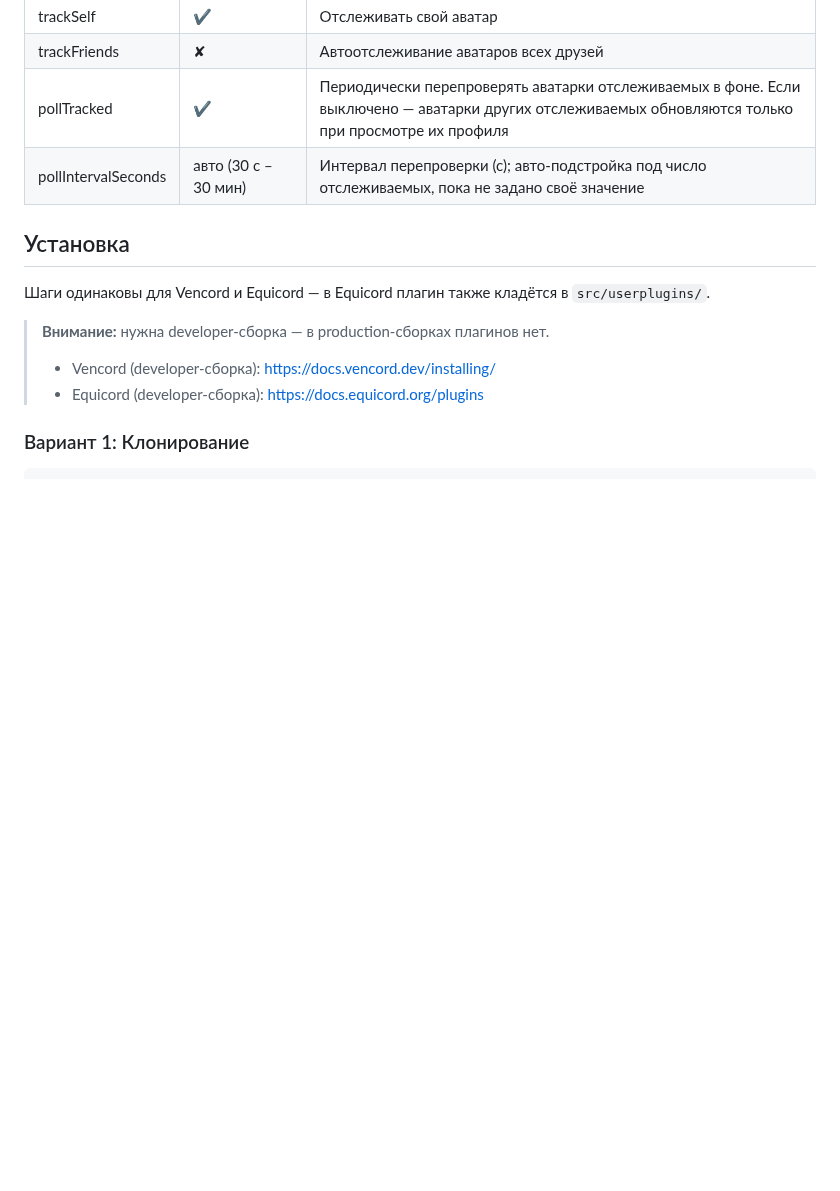
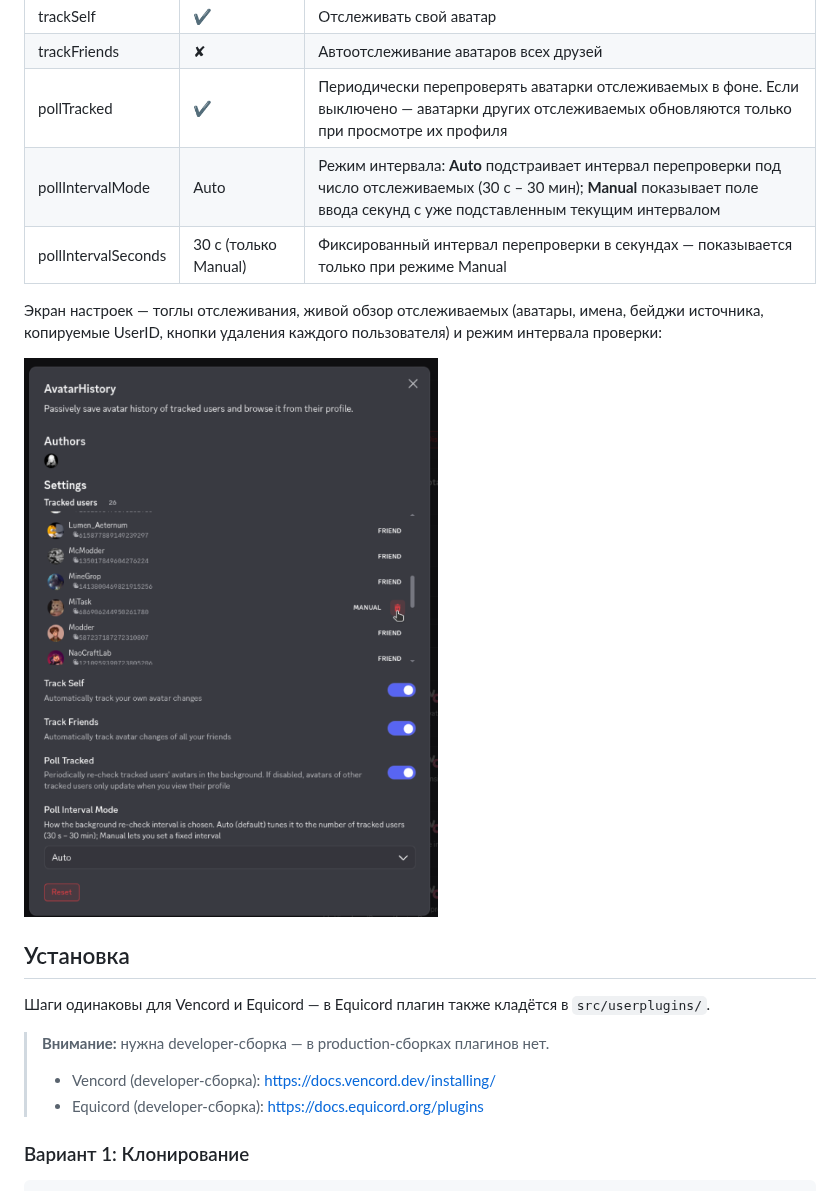
Before and after one commit to VelDanX/AvatarHistory, a Markdown page: README.md, the part around one of its changes. GitHub-like rendering; pictures changed too: docs/screenshots/settings.png (added); blank space fills up the shorter version.

```diff
--- a/README.md
+++ b/README.md
@@ -136,7 +143,12 @@ GPL-3.0-or-later — see `LICENSE`.
 | trackSelf | ✔ | Отслеживать свой аватар |
 | trackFriends | ✘ | Автоотслеживание аватаров всех друзей |
 | pollTracked | ✔ | Периодически перепроверять аватарки отслеживаемых в фоне. Если выключено — аватарки других отслеживаемых обновляются только при просмотре их профиля |
-| pollIntervalSeconds | авто (30 с – 30 мин) | Интервал перепроверки (с); авто-подстройка под число отслеживаемых, пока не задано своё значение |
+| pollIntervalMode | Auto | Режим интервала: **Auto** подстраивает интервал перепроверки под число отслеживаемых (30 с – 30 мин); **Manual** показывает поле ввода секунд с уже подставленным текущим интервалом |
+| pollIntervalSeconds | 30 с (только Manual) | Фиксированный интервал перепроверки в секундах — показывается только при режиме Manual |
+
+Экран настроек — тоглы отслеживания, живой обзор отслеживаемых (аватары, имена, бейджи источника, копируемые UserID, кнопки удаления каждого пользователя) и режим интервала проверки:
+
+![Настройки](docs/screenshots/settings.png)
 
 ## Установка
 
```
Also changed, not shown: other parts of README.md (+8 -1 lines), 6 other files.
